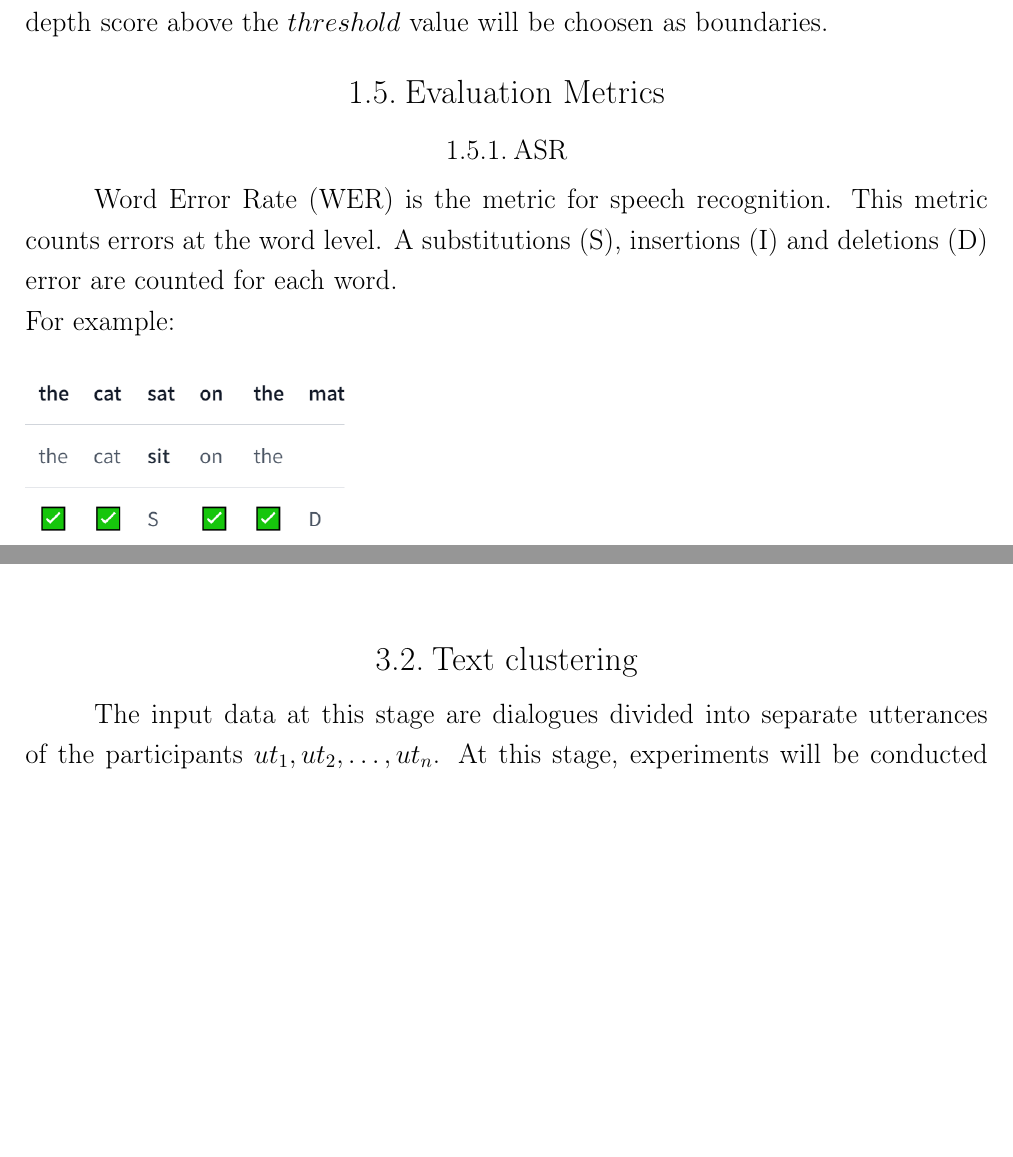
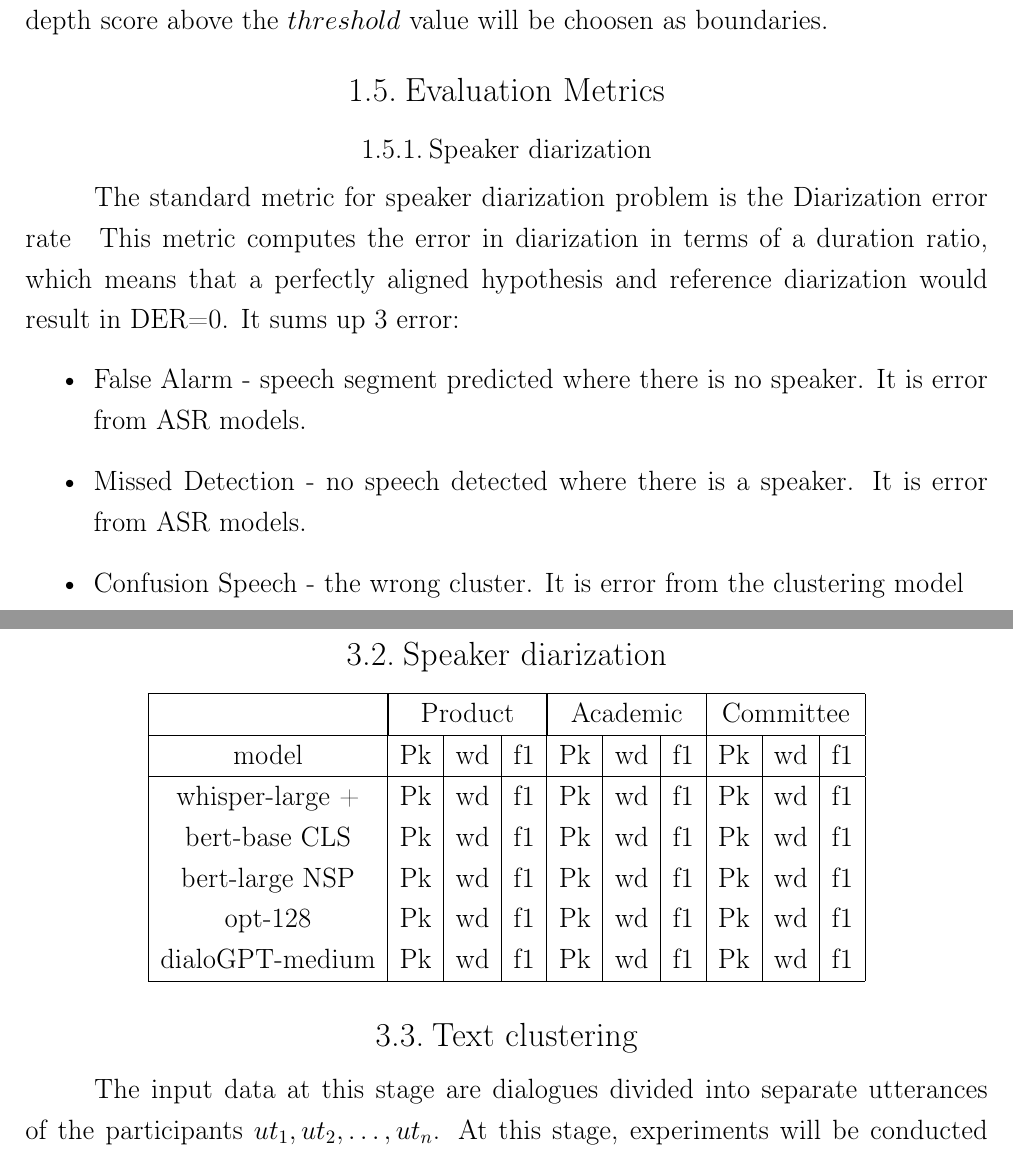
Before and after one commit to akon1te/dynamic-topic-modeling, a LaTeX thesis (paper/main.tex): two parts of pages 17 and 23 of 27 before the commit and two parts of pages 17 and 24 of 27 after it, joined at a grey line, cut so that both start at the same text, the shorter picture padded with empty space. Compiled offline with pdfLaTeX.

Commit message:
change pipeline and metrics

```diff
--- a/paper/main.tex
+++ b/paper/main.tex
@@ -356,11 +356,14 @@ To identify the pairs along which the boundaries of the thematic segments lie, t
 
 \section{Evaluation Metrics}
 
-\subsection{ASR}
+\subsection{Speaker diarization}
 
-Word Error Rate (WER) is the metric for speech recognition. This metric counts errors at the word level.
-A substitutions (S), insertions (I) and deletions (D) error are counted for each word. \\
-For example:
+The standard metric for speaker diarization problem is the Diarization error rate \:
+This metric computes the error in diarization in terms of a duration ratio, which means that a perfectly aligned hypothesis and reference diarization would result in DER=0. It sums up 3 error:
+\begin{itemize}
+    \item False Alarm - speech segment predicted where there is no speaker. It is error from ASR models.
+    \item Missed Detection - no speech detected where there is a speaker. It is error from ASR models.
+    \item Confusion	Speech - the wrong cluster. It is error from the clustering model
+\end{itemize}
 
 \begin{figure}[h]
-    \includegraphics[scale=1]{img/wer.png}
@@ -507,6 +509,25 @@ As for the audio dialogues, we will use QMSum, which includes the audio recordin
 At the text clustering stage, comparisons are made between models of non-alternative baselines,
 because at this stage we are using a ready-made algorithm and making a minimum of changes.
 As for topic extraction, our LLM approach will be compared with BertTopic and LSA. \\
+
+\section{Speaker diarization}
+
+\begin{center}
+    \begin{tabular}{ | c | c | c | c | c | c | c | c | c | c |}
+        \hline
+        \multicolumn{1}{| c |}{} & \multicolumn{3}{| c |}{Product} &  \multicolumn{3}{| c |}{Academic} & \multicolumn{3}{| c |}{Committee} \\
+        \hline
+        model  & Pk & wd & f1 & Pk & wd & f1 & Pk & wd & f1 \\
+        \hline
+        whisper-large +  &  Pk & wd & f1 & Pk & wd & f1 & Pk & wd & f1 \\
+        bert-base CLS &  Pk & wd & f1 & Pk & wd & f1 & Pk & wd & f1  \\
+        bert-large NSP & Pk & wd & f1 & Pk & wd & f1 & Pk & wd & f1 \\
+        opt-128 &  Pk & wd & f1 & Pk & wd & f1 & Pk & wd & f1 \\
+        dialoGPT-medium &  Pk & wd & f1 & Pk & wd & f1 & Pk & wd & f1 \\
+        \hline
+    \end{tabular}
+\end{center}
+
 
 \section{Text clustering}
 
```
Also changed, not shown: paper/img/der.png (added), paper/img/pipeline.png, paper/main.tex (17 more changed lines).
